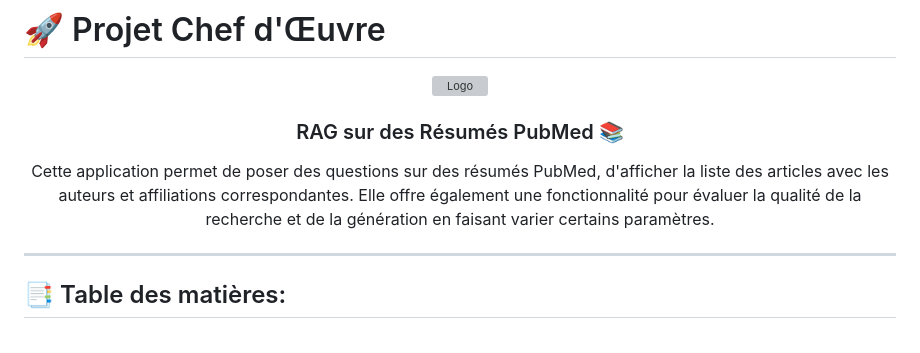
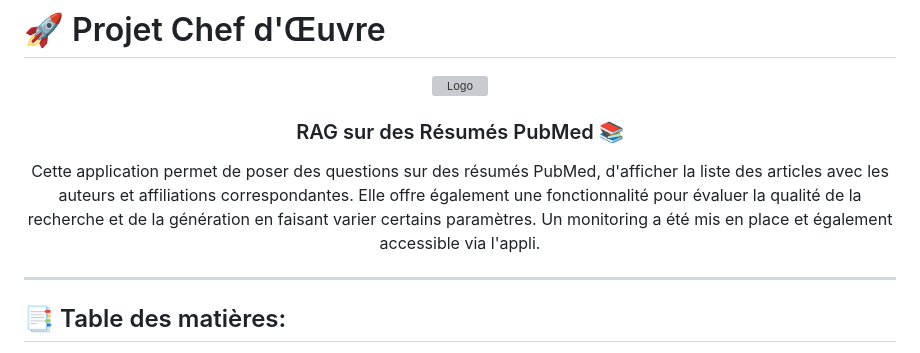
Before and after one commit to JoachimLombardi/Projet_chef_d-oeuvre, a Markdown page: README.md, the part around the change. Rendered like a GitHub page; grey boxes are pictures that could not be loaded.

```diff
--- a/README.md
+++ b/README.md
@@ -6,7 +6,7 @@
   </a>
   <h3>RAG sur des Résumés PubMed 📚</h3>
   <p>
-    Cette application permet de poser des questions sur des résumés PubMed, d'afficher la liste des articles avec les auteurs et affiliations correspondantes. Elle offre également une fonctionnalité pour évaluer la qualité de la recherche et de la génération en faisant varier certains paramètres.
+    Cette application permet de poser des questions sur des résumés PubMed, d'afficher la liste des articles avec les auteurs et affiliations correspondantes. Elle offre également une fonctionnalité pour évaluer la qualité de la recherche et de la génération en faisant varier certains paramètres. Un monitoring a été mis en place et également accessible via l'appli.
   </p>
 </div>
 
```
